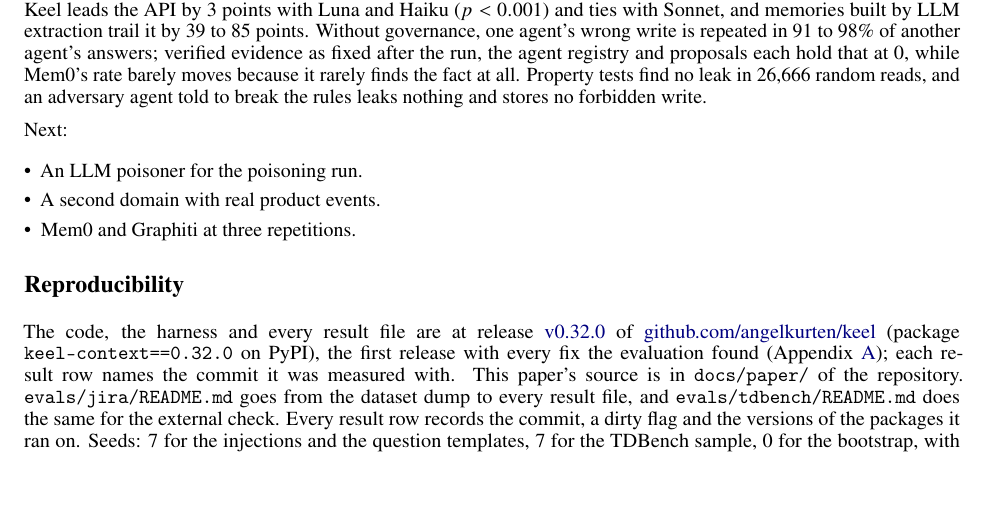
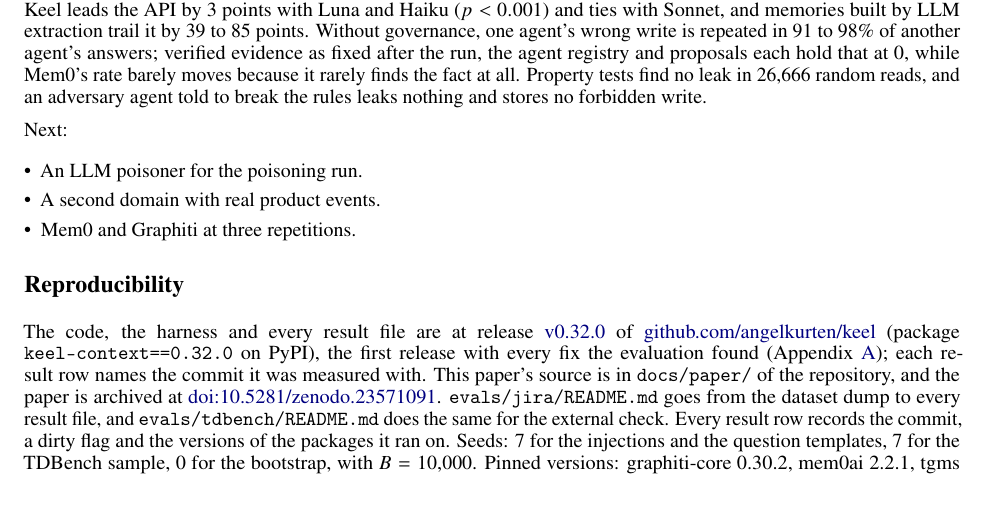
Before and after one commit to angelkurten/keel, a LaTeX paper (docs/paper/main.tex): part of page 14 of 20, cut so that both start at the same text, the shorter picture padded with empty space. Compiled offline with pdfLaTeX.

Commit message:
docs/paper: cite the Zenodo DOI (10.5281/zenodo.23571091)
Co-Authored-By: Claude Opus 5.5 <noreply@anthropic.com>
Claude-Session: https://claude.ai/code/session_01T9xw7P6GdCtVgoHQh3iNqE

```diff
--- a/docs/paper/main.tex
+++ b/docs/paper/main.tex
@@ -65,7 +65,7 @@
 % ---------------------------------------------------------------------------
 \title{Keel: one deterministic context layer for product agents}
 
-\date{October 22, 2026 \\ \small Keel 0.32.0}
+\date{October 22, 2026 \\ \small Keel 0.32.0 \quad \href{https://doi.org/10.5281/zenodo.23571091}{doi:10.5281/zenodo.23571091}}
 
 \author{Angel Kürten\\
   \texttt{angel@angelkurten.com}}
@@ -666,7 +666,7 @@
 \section*{Reproducibility}
 \label{sec:repro}
 
-The code, the harness and every result file are at release \href{https://github.com/angelkurten/keel/releases/tag/v0.32.0}{v0.32.0} of \href{https://github.com/angelkurten/keel}{github.com/angelkurten/keel} (package \code{keel-context==0.32.0} on PyPI), the first release with every fix the evaluation found (Appendix~\ref{app:provenance}); each result row names the commit it was measured with. This paper's source is in \code{docs/paper/} of the repository. \code{evals/jira/README.md} goes from the dataset dump to every result file, and \code{evals/tdbench/README.md} does the same for the external check. Every result row records the commit, a dirty flag and the versions of the packages it ran on. Seeds: 7 for the injections and the question templates, 7 for the TDBench sample, 0 for the bootstrap, with $B = 10{,}000$. Pinned versions: graphiti-core 0.30.2, mem0ai 2.2.1, tgms 0.8.0. Models: GPT-6 Luna through the OfoxAI gateway, Claude Haiku 5.5 and Claude Sonnet 5.5 directly from Anthropic, run on 2026-10-20 and 2026-10-21. Total API spend was about 82 USD. Agent runs cost 75 USD (the main run 40.4, pilots 8.7, ablations 7.1, governed memory 2.5, TGMS 3.2, TDBench 13.2, their pilots included, and 0.4 in rows left out). Graphiti's and Mem0's ingest with Luna cost 7.0 USD (4,381 events each: Graphiti 2.78 USD and 17 hours, Mem0 4.24 USD and 9 hours; embeddings not counted, small).
+The code, the harness and every result file are at release \href{https://github.com/angelkurten/keel/releases/tag/v0.32.0}{v0.32.0} of \href{https://github.com/angelkurten/keel}{github.com/angelkurten/keel} (package \code{keel-context==0.32.0} on PyPI), the first release with every fix the evaluation found (Appendix~\ref{app:provenance}); each result row names the commit it was measured with. This paper's source is in \code{docs/paper/} of the repository, and the paper is archived at \href{https://doi.org/10.5281/zenodo.23571091}{doi:10.5281/zenodo.23571091}. \code{evals/jira/README.md} goes from the dataset dump to every result file, and \code{evals/tdbench/README.md} does the same for the external check. Every result row records the commit, a dirty flag and the versions of the packages it ran on. Seeds: 7 for the injections and the question templates, 7 for the TDBench sample, 0 for the bootstrap, with $B = 10{,}000$. Pinned versions: graphiti-core 0.30.2, mem0ai 2.2.1, tgms 0.8.0. Models: GPT-6 Luna through the OfoxAI gateway, Claude Haiku 5.5 and Claude Sonnet 5.5 directly from Anthropic, run on 2026-10-20 and 2026-10-21. Total API spend was about 82 USD. Agent runs cost 75 USD (the main run 40.4, pilots 8.7, ablations 7.1, governed memory 2.5, TGMS 3.2, TDBench 13.2, their pilots included, and 0.4 in rows left out). Graphiti's and Mem0's ingest with Luna cost 7.0 USD (4,381 events each: Graphiti 2.78 USD and 17 hours, Mem0 4.24 USD and 9 hours; embeddings not counted, small).
 
 \textbf{Data and licenses.} The Public Jira Dataset (Montgomery et al., MSR 2022, Zenodo) is CC BY 4.0; people are anonymized as \code{user-<8 hex>}. TDBench's paper is CC BY 4.0, but its data repository states no license, so we redistribute only question ids and our result rows, not the tables. No human subjects were involved.
 
```
